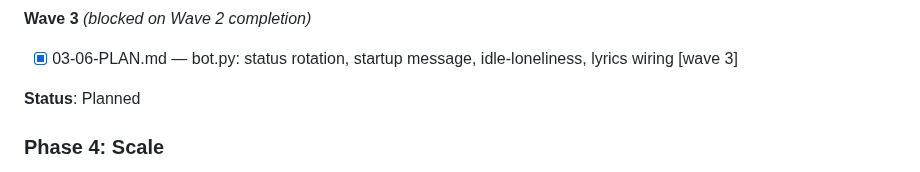
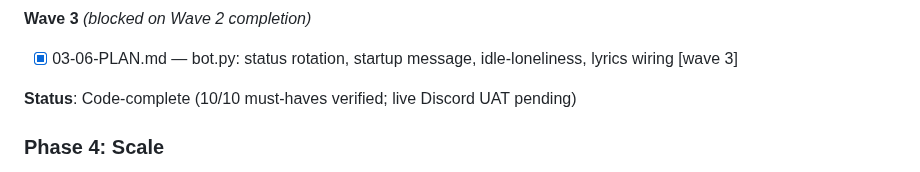
Before and after one commit to jadrianports/dexter, a Markdown page: .planning/ROADMAP.md, the part around the change. Rendered like a GitHub page.

```diff
--- a/.planning/ROADMAP.md
+++ b/.planning/ROADMAP.md
@@ -98,7 +98,7 @@ Decimal phases appear between their surrounding integers in numeric order.
 
 - [x] 03-06-PLAN.md — bot.py: status rotation, startup message, idle-loneliness, lyrics wiring [wave 3]
 
-**Status**: Planned
+**Status**: Code-complete (10/10 must-haves verified; live Discord UAT pending)
 
 ### Phase 4: Scale
 
```
Also changed, not shown: .planning/REQUIREMENTS.md (+4 -4 lines), 1 other file.
